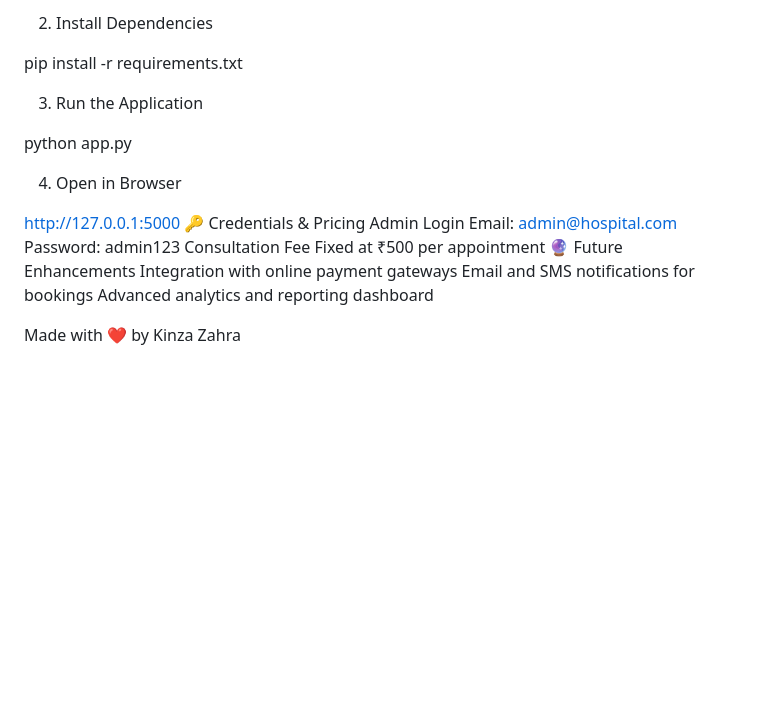
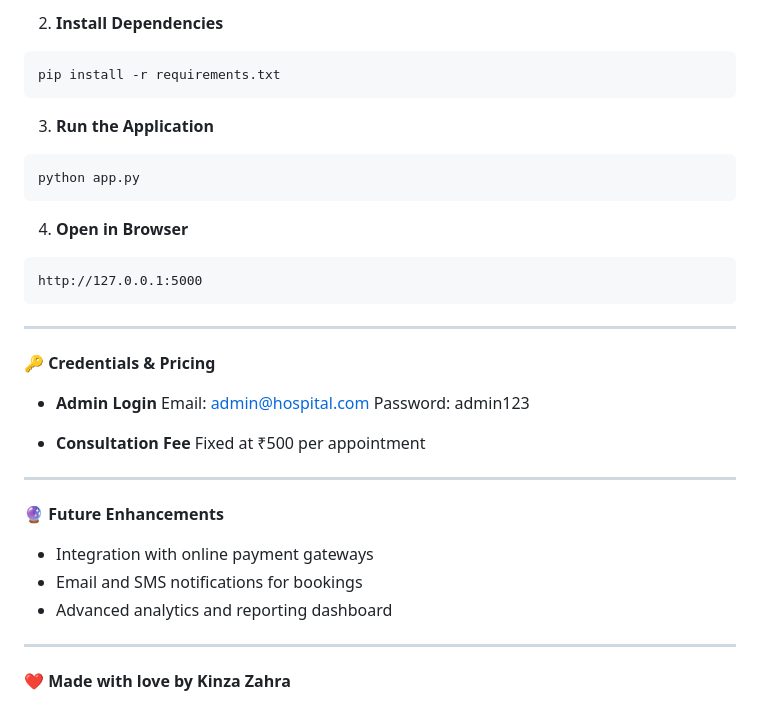
Before and after one commit to kinzazahra/Hospital-System, a Markdown page: README.md, the part around one of its changes. Drawn GitHub-style; blank space fills up the shorter version.

````diff
--- a/README.md
+++ b/README.md
@@ -72,24 +90,41 @@ cd Hospital-System
 
-2. Install Dependencies
+2. **Install Dependencies**
 
+```
 pip install -r requirements.txt
+```
 
-3. Run the Application
+3. **Run the Application**
 
+```
 python app.py
+```
 
-4. Open in Browser
+4. **Open in Browser**
 
+```
 http://127.0.0.1:5000
-🔑 Credentials & Pricing
-Admin Login
-Email: admin@hospital.com
-Password: admin123
-Consultation Fee
-Fixed at ₹500 per appointment
-🔮 Future Enhancements
-Integration with online payment gateways
-Email and SMS notifications for bookings
-Advanced analytics and reporting dashboard
+```
 
-Made with ❤️ by Kinza Zahra
+---
+
+🔑 **Credentials & Pricing**
+
+* **Admin Login**
+  Email: [admin@hospital.com](mailto:admin@hospital.com)
+  Password: admin123
+
+* **Consultation Fee**
+  Fixed at ₹500 per appointment
+
+---
+
+🔮 **Future Enhancements**
+
+* Integration with online payment gateways
+* Email and SMS notifications for bookings
+* Advanced analytics and reporting dashboard
+
+---
+
+❤️ **Made with love by Kinza Zahra**
````
Also changed, not shown: other parts of README.md (+52 -34 lines).
